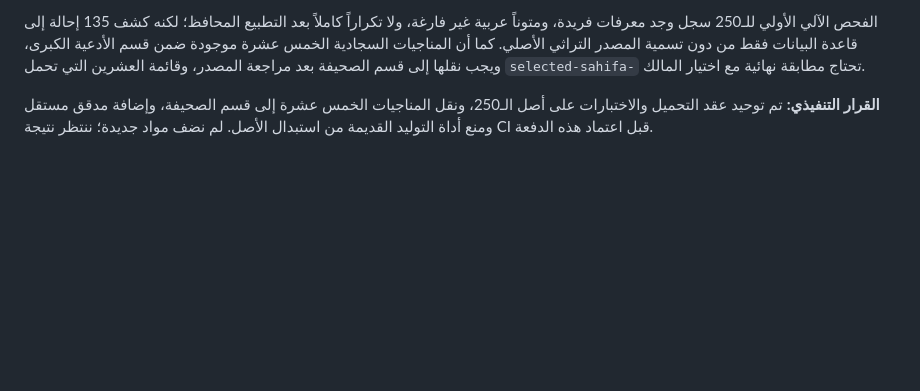
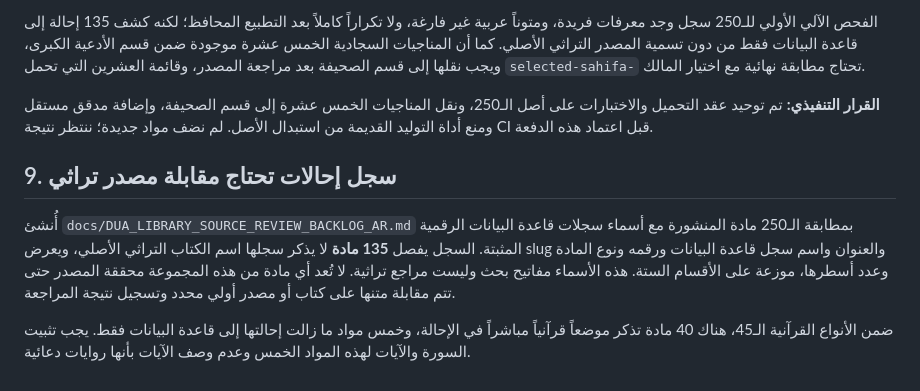
Before and after one commit to loayh523-lab/Mithaq-Al-Mumin-New, a Markdown page: docs/DUA_LIBRARY_320_EXECUTION_PLAN_AR.md, the part around the change. GitHub-like rendering; blank space fills up the shorter version.

Commit message:
docs(library): link source review backlog to execution plan

```diff
--- a/docs/DUA_LIBRARY_320_EXECUTION_PLAN_AR.md
+++ b/docs/DUA_LIBRARY_320_EXECUTION_PLAN_AR.md
@@ -154,3 +154,10 @@
 الفحص الآلي الأولي للـ250 سجل وجد معرفات فريدة، ومتوناً عربية غير فارغة، ولا تكراراً كاملاً بعد التطبيع المحافظ؛ لكنه كشف 135 إحالة إلى قاعدة البيانات فقط من دون تسمية المصدر التراثي الأصلي. كما أن المناجيات السجادية الخمس عشرة موجودة ضمن قسم الأدعية الكبرى، ويجب نقلها إلى قسم الصحيفة بعد مراجعة المصدر، وقائمة العشرين التي تحمل `selected-sahifa-` تحتاج مطابقة نهائية مع اختيار المالك.
 
 **القرار التنفيذي:** تم توحيد عقد التحميل والاختبارات على أصل الـ250، ونقل المناجيات الخمس عشرة إلى قسم الصحيفة، وإضافة مدقق مستقل ومنع أداة التوليد القديمة من استبدال الأصل. لم نضف مواد جديدة؛ ننتظر نتيجة CI قبل اعتماد هذه الدفعة.
+
+
+## 9. سجل إحالات تحتاج مقابلة مصدر تراثي
+
+أُنشئ `docs/DUA_LIBRARY_SOURCE_REVIEW_BACKLOG_AR.md` بمطابقة الـ250 مادة المنشورة مع أسماء سجلات قاعدة البيانات الرقمية المثبتة. السجل يفصل **135 مادة** لا يذكر سجلها اسم الكتاب التراثي الأصلي، ويعرض slug والعنوان واسم سجل قاعدة البيانات ورقمه ونوع المادة وعدد أسطرها، موزعة على الأقسام الستة. هذه الأسماء مفاتيح بحث وليست مراجع تراثية. لا تُعد أي مادة من هذه المجموعة محققة المصدر حتى تتم مقابلة متنها على كتاب أو مصدر أولي محدد وتسجيل نتيجة المراجعة.
+
+ضمن الأنواع القرآنية الـ45، هناك 40 مادة تذكر موضعاً قرآنياً مباشراً في الإحالة، وخمس مواد ما زالت إحالتها إلى قاعدة البيانات فقط. يجب تثبيت السورة والآيات لهذه المواد الخمس وعدم وصف الآيات بأنها روايات دعائية.
```
